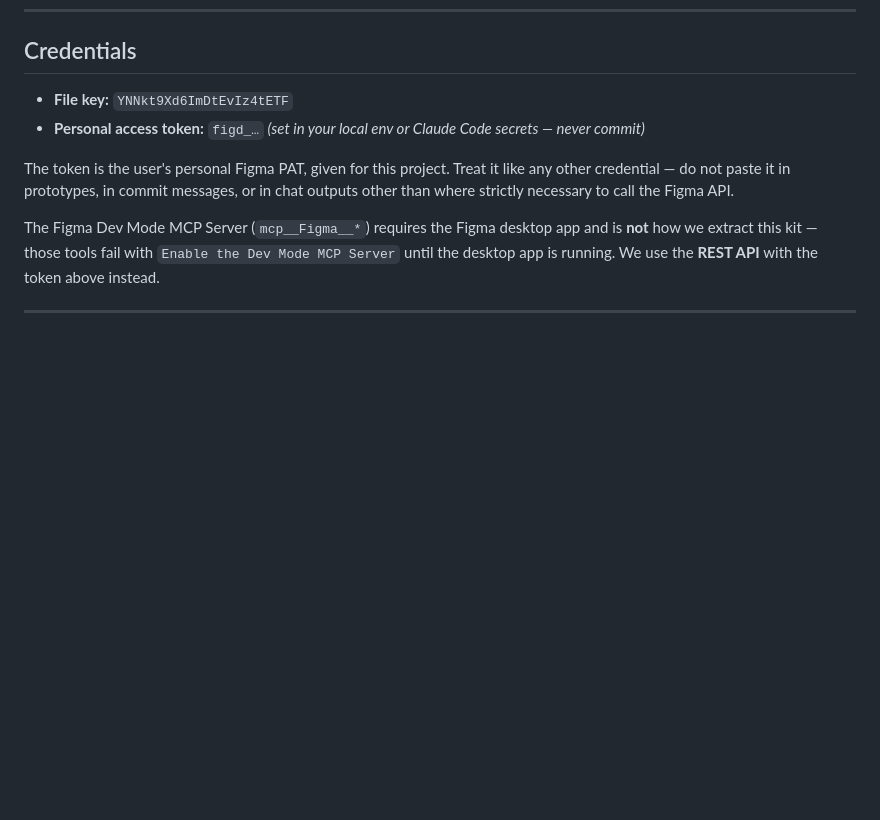
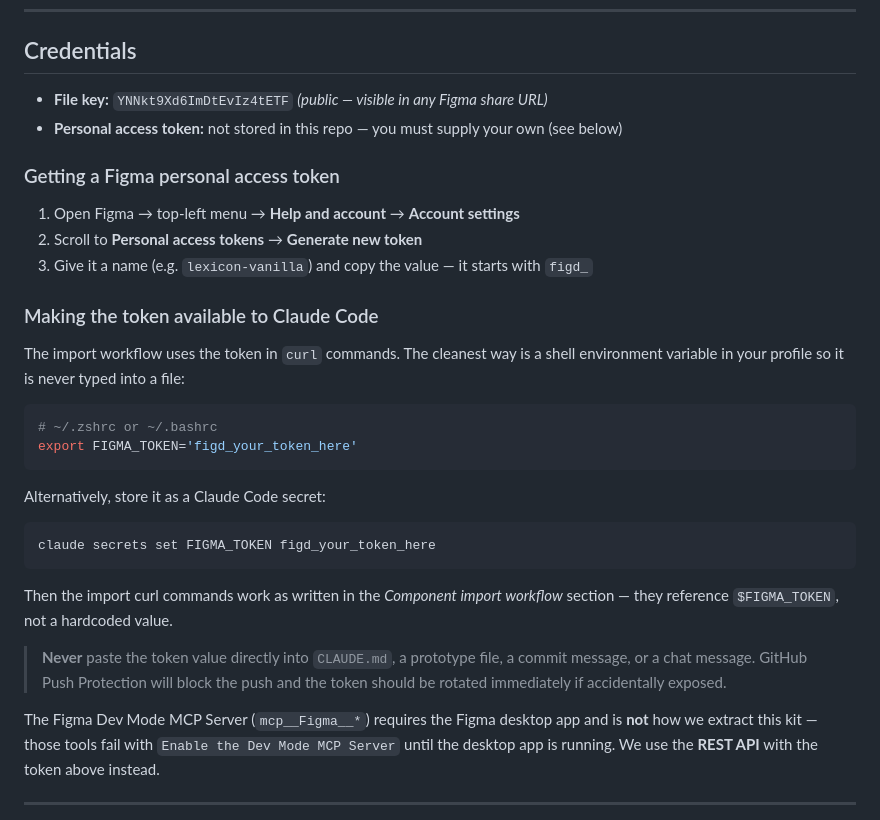
Before and after one commit to liferay-design/lexicon-vanilla, a Markdown page: CLAUDE.md, the part around the change. Drawn GitHub-style; blank space fills up the shorter version.

Commit message:
Clarify Figma token setup in CLAUDE.md
Explain that the token is not in the repo, how to generate one, and two
ways to make it available (shell env var or Claude Code secrets) without
ever committing the value.

````diff
--- a/CLAUDE.md
+++ b/CLAUDE.md
@@ -384,10 +384,33 @@ The trailing chevron icon is a plain `.lexicon-icon` (16×16) inside the `<a cla
 
 ## Credentials
 
-- **File key:** `YNNkt9Xd6ImDtEvIz4tETF`
-- **Personal access token:** `figd_…` *(set in your local env or Claude Code secrets — never commit)*
+- **File key:** `YNNkt9Xd6ImDtEvIz4tETF` *(public — visible in any Figma share URL)*
+- **Personal access token:** not stored in this repo — you must supply your own (see below)
 
-The token is the user's personal Figma PAT, given for this project. Treat it like any other credential — do not paste it in prototypes, in commit messages, or in chat outputs other than where strictly necessary to call the Figma API.
+### Getting a Figma personal access token
+
+1. Open Figma → top-left menu → **Help and account** → **Account settings**
+2. Scroll to **Personal access tokens** → **Generate new token**
+3. Give it a name (e.g. `lexicon-vanilla`) and copy the value — it starts with `figd_`
+
+### Making the token available to Claude Code
+
+The import workflow uses the token in `curl` commands. The cleanest way is a shell environment variable in your profile so it is never typed into a file:
+
+```bash
+# ~/.zshrc or ~/.bashrc
+export FIGMA_TOKEN='figd_your_token_here'
+```
+
+Alternatively, store it as a Claude Code secret:
+
+```bash
+claude secrets set FIGMA_TOKEN figd_your_token_here
+```
+
+Then the import curl commands work as written in the *Component import workflow* section — they reference `$FIGMA_TOKEN`, not a hardcoded value.
+
+> **Never** paste the token value directly into `CLAUDE.md`, a prototype file, a commit message, or a chat message. GitHub Push Protection will block the push and the token should be rotated immediately if accidentally exposed.
 
 The Figma Dev Mode MCP Server (`mcp__Figma__*`) requires the Figma desktop app and is **not** how we extract this kit — those tools fail with `Enable the Dev Mode MCP Server` until the desktop app is running. We use the **REST API** with the token above instead.
 
````
